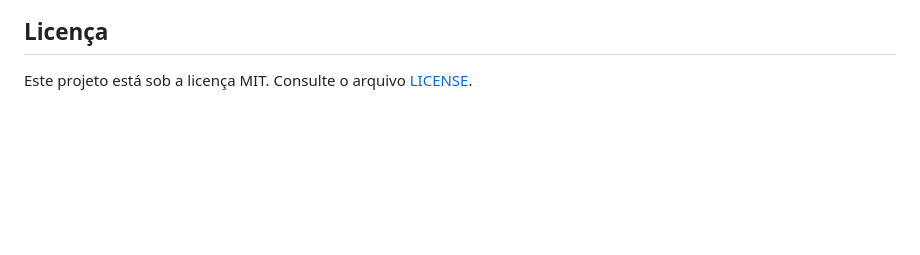
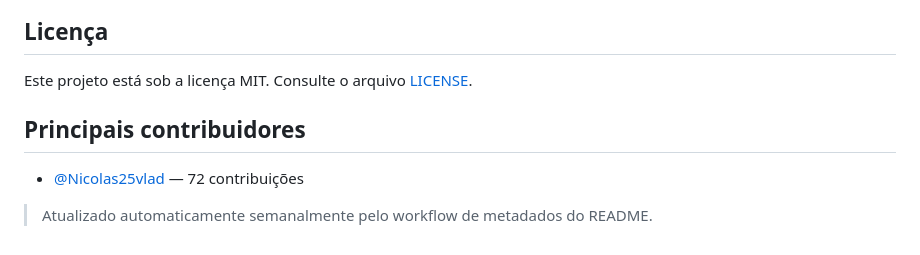
Before and after one commit to Ouros-App/ms-github-manager, a Markdown page: README.md, the part around one of its changes. Rendered like a GitHub page; blank space fills up the shorter version.

Commit message:
docs: adiciona badges e contribuidores ao README

```diff
--- a/README.md
+++ b/README.md
@@ -260,3 +272,12 @@ Faça alterações em uma branch própria e use os templates de pull request dis
 ## Licença
 
 Este projeto está sob a licença MIT. Consulte o arquivo [LICENSE](LICENSE).
+
+
+## Principais contribuidores
+
+<!-- CONTRIBUTORS:START -->
+- [@Nicolas25vlad](https://github.com/Nicolas25vlad) — 72 contribuições
+<!-- CONTRIBUTORS:END -->
+
+> Atualizado automaticamente semanalmente pelo workflow de metadados do README.
```
Also changed, not shown: other parts of README.md (+12 -0 lines).
